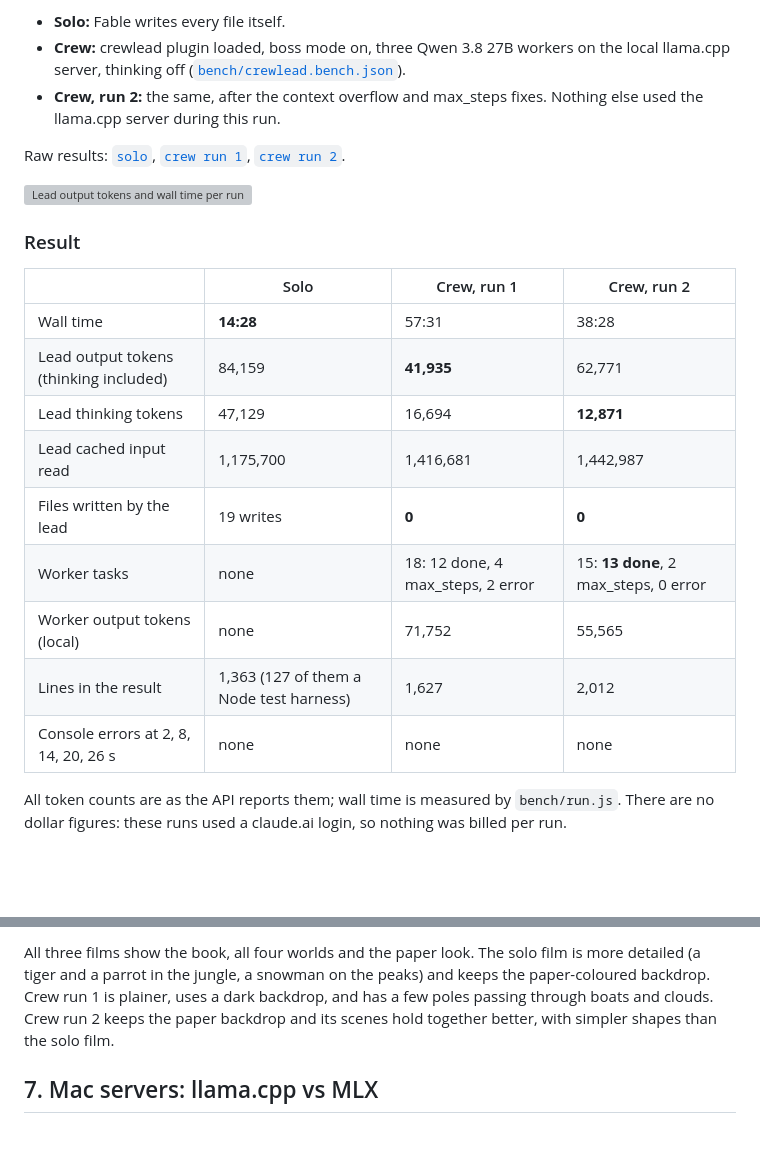
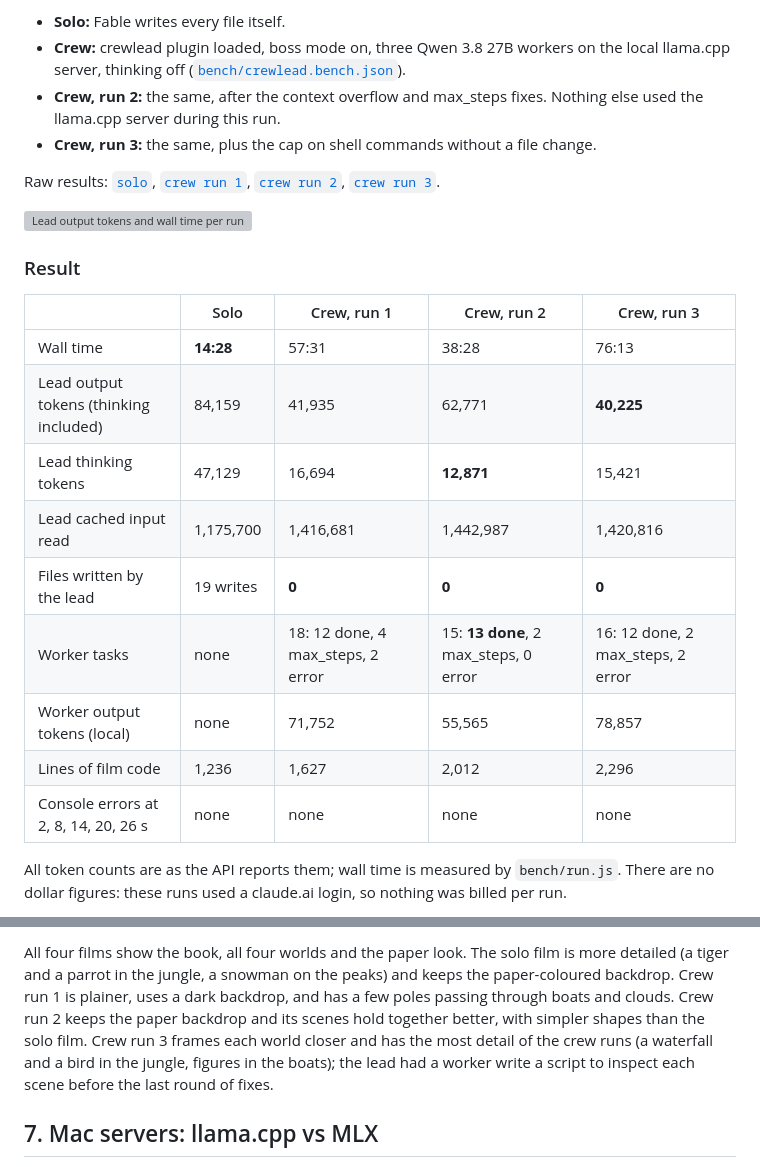
Before and after one commit to antonellof/crewlead, a Markdown page: docs/testing.md, 2 parts joined by grey strips. Drawn GitHub-style; blank space fills up the shorter version; grey boxes are pictures that could not be loaded.

```diff
--- a/docs/testing.md
+++ b/docs/testing.md
@@ -99,24 +99,25 @@ A replication of a [community run](https://www.reddit.com/r/Qwen_AI/comments/1xs
 - **Solo:** Fable writes every file itself.
 - **Crew:** crewlead plugin loaded, boss mode on, three Qwen 3.8 27B workers on the local llama.cpp server, thinking off ([`bench/crewlead.bench.json`](../bench/crewlead.bench.json)).
 - **Crew, run 2:** the same, after the context overflow and max_steps fixes. Nothing else used the llama.cpp server during this run.
+- **Crew, run 3:** the same, plus the cap on shell commands without a file change.
 
-Raw results: [`solo`](../bench/popup-book/results/2026-11-12-solo.json), [`crew run 1`](../bench/popup-book/results/2026-11-12-crew.json), [`crew run 2`](../bench/popup-book/results/2026-11-12-crew-2.json).
+Raw results: [`solo`](../bench/popup-book/results/2026-11-12-solo.json), [`crew run 1`](../bench/popup-book/results/2026-11-12-crew.json), [`crew run 2`](../bench/popup-book/results/2026-11-12-crew-2.json), [`crew run 3`](../bench/popup-book/results/2026-11-12-crew-3.json).
 
 ![Lead output tokens and wall time per run](images/popup-book-results.svg)
 
 ### Result
 
-| | Solo | Crew, run 1 | Crew, run 2 |
-| --- | --- | --- | --- |
-| Wall time | **14:28** | 57:31 | 38:28 |
-| Lead output tokens (thinking included) | 84,159 | **41,935** | 62,771 |
-| Lead thinking tokens | 47,129 | 16,694 | **12,871** |
-| Lead cached input read | 1,175,700 | 1,416,681 | 1,442,987 |
-| Files written by the lead | 19 writes | **0** | **0** |
-| Worker tasks | none | 18: 12 done, 4 max_steps, 2 error | 15: **13 done**, 2 max_steps, 0 error |
-| Worker output tokens (local) | none | 71,752 | 55,565 |
-| Lines in the result | 1,363 (127 of them a Node test harness) | 1,627 | 2,012 |
-| Console errors at 2, 8, 14, 20, 26 s | none | none | none |
+| | Solo | Crew, run 1 | Crew, run 2 | Crew, run 3 |
+| --- | --- | --- | --- | --- |
+| Wall time | **14:28** | 57:31 | 38:28 | 76:13 |
+| Lead output tokens (thinking included) | 84,159 | 41,935 | 62,771 | **40,225** |
+| Lead thinking tokens | 47,129 | 16,694 | **12,871** | 15,421 |
+| Lead cached input read | 1,175,700 | 1,416,681 | 1,442,987 | 1,420,816 |
+| Files written by the lead | 19 writes | **0** | **0** | **0** |
+| Worker tasks | none | 18: 12 done, 4 max_steps, 2 error | 15: **13 done**, 2 max_steps, 0 error | 16: 12 done, 2 max_steps, 2 error |
+| Worker output tokens (local) | none | 71,752 | 55,565 | 78,857 |
+| Lines of film code | 1,236 | 1,627 | 2,012 | 2,296 |
+| Console errors at 2, 8, 14, 20, 26 s | none | none | none | none |
 
 All token counts are as the API reports them; wall time is measured by `bench/run.js`. There are no dollar figures: these runs used a claude.ai login, so nothing was billed per run.
 
@@ -164,5 +178,5 @@ Taken with `bench/screenshot.js` (headless Chrome, 1280x720, `?t=` seek).
 
-All three films show the book, all four worlds and the paper look. The solo film is more detailed (a tiger and a parrot in the jungle, a snowman on the peaks) and keeps the paper-coloured backdrop. Crew run 1 is plainer, uses a dark backdrop, and has a few poles passing through boats and clouds. Crew run 2 keeps the paper backdrop and its scenes hold together better, with simpler shapes than the solo film.
+All four films show the book, all four worlds and the paper look. The solo film is more detailed (a tiger and a parrot in the jungle, a snowman on the peaks) and keeps the paper-coloured backdrop. Crew run 1 is plainer, uses a dark backdrop, and has a few poles passing through boats and clouds. Crew run 2 keeps the paper backdrop and its scenes hold together better, with simpler shapes than the solo film. Crew run 3 frames each world closer and has the most detail of the crew runs (a waterfall and a bird in the jungle, figures in the boats); the lead had a worker write a script to inspect each scene before the last round of fixes.
 
 ## 7. Mac servers: llama.cpp vs MLX
 
```
Also changed, not shown: other parts of docs/testing.md (+22 -9 lines), README.md (+1 -1 lines), docs/images/popup-book/crew3-t0002.jpg (added), docs/images/popup-book/crew3-t0008.jpg (added), docs/images/popup-book/crew3-t0014.jpg (added), docs/images/popup-book/crew3-t0020.jpg (added), docs/images/popup-book/crew3-t0026.jpg (added), 2 other files.
